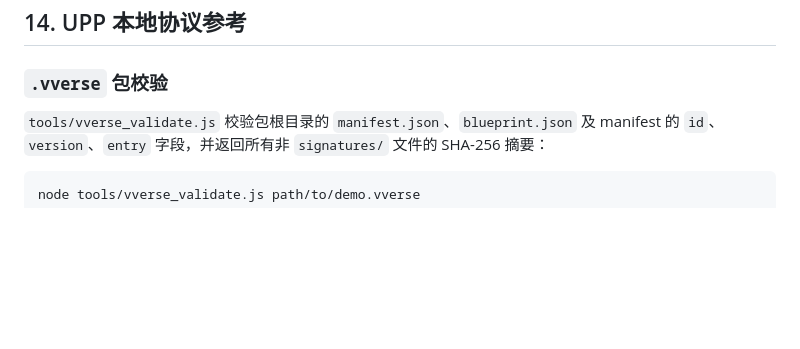
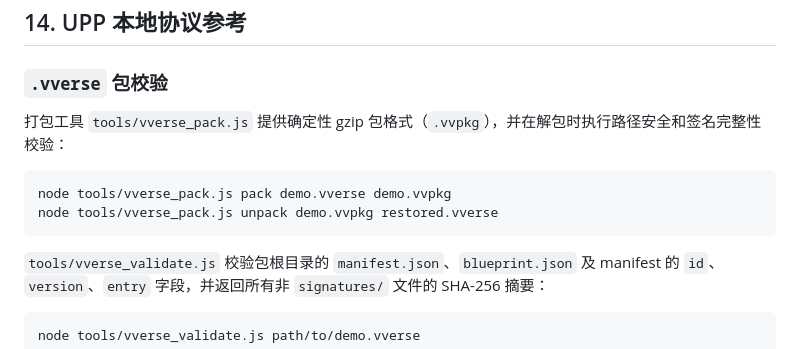
Before and after one commit to infileap/Inimerse, a Markdown page: docs/inimerse_API.md, the part around the change. GitHub-like rendering; blank space fills up the shorter version.

Commit message:
Document vverse package workflow

````diff
--- a/docs/inimerse_API.md
+++ b/docs/inimerse_API.md
@@ -213,6 +213,13 @@ inimerse capabilities  列出当前平台能力
 ## 14. UPP 本地协议参考
 ### `.vverse` 包校验
 
+打包工具 `tools/vverse_pack.js` 提供确定性 gzip 包格式（`.vvpkg`），并在解包时执行路径安全和签名完整性校验：
+
+```bash
+node tools/vverse_pack.js pack demo.vverse demo.vvpkg
+node tools/vverse_pack.js unpack demo.vvpkg restored.vverse
+```
+
 `tools/vverse_validate.js` 校验包根目录的 `manifest.json`、`blueprint.json` 及 manifest 的 `id`、`version`、`entry` 字段，并返回所有非 `signatures/` 文件的 SHA-256 摘要：
 
 ```bash
````
